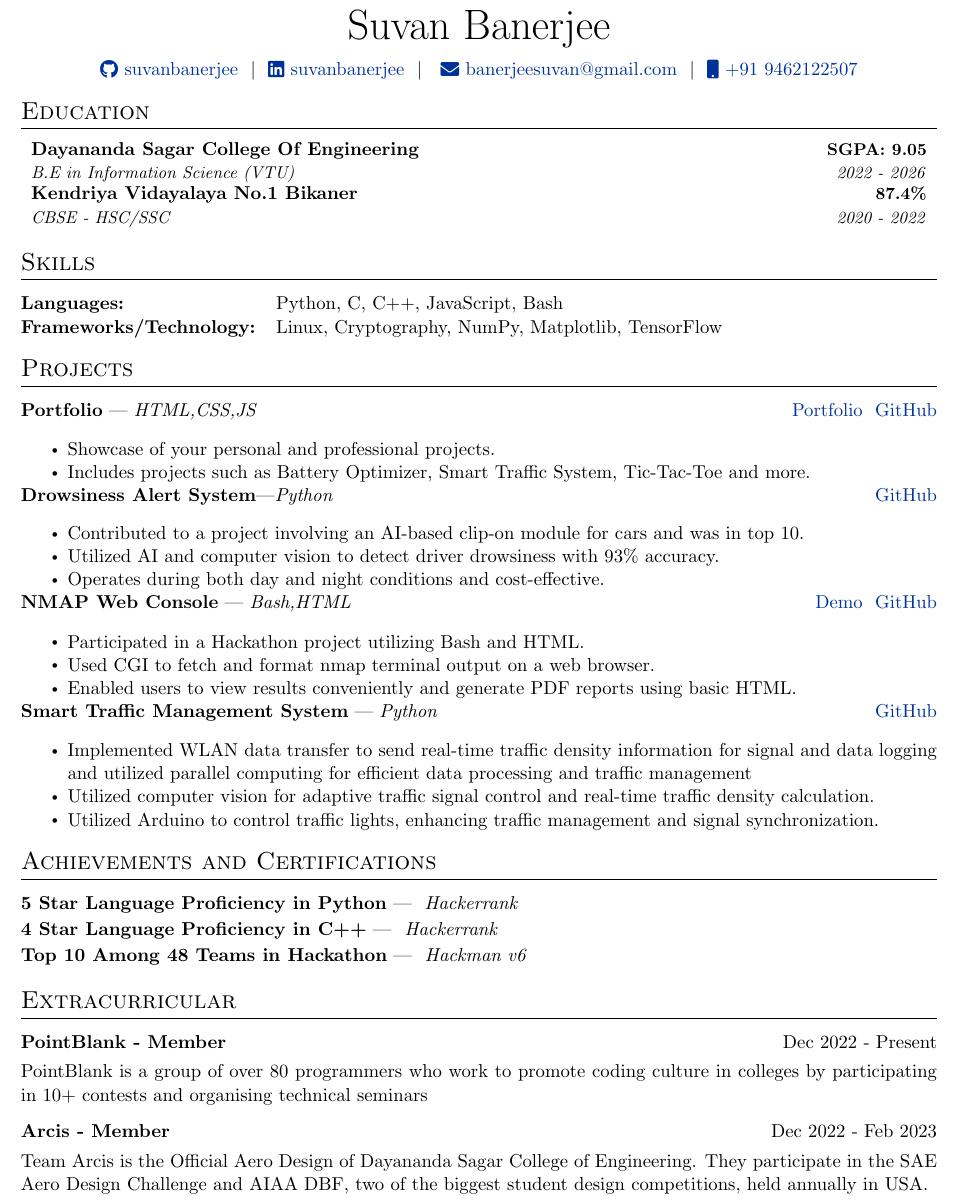
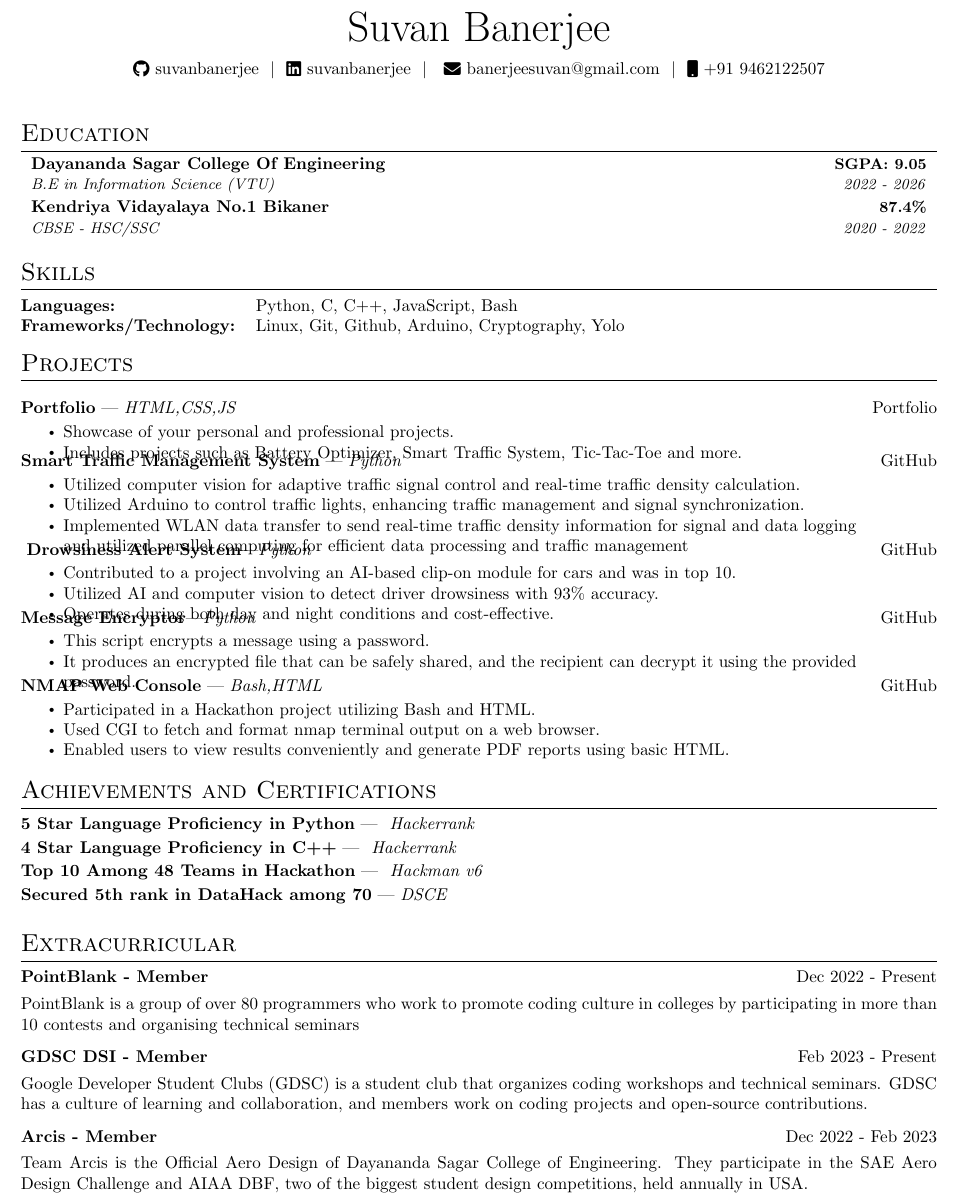
Before and after one commit to suvanbanerjee/resume, a LaTeX CV (cv.tex): part of the page, cut so that both start at the same text. Compiled offline with pdfLaTeX.

Commit message:
Added one more project gdsc and fixxed spacing issue

```diff
--- a/cv.tex
+++ b/cv.tex
@@ -1,8 +1,8 @@
-\documentclass[a4paper,11pt]{article}
+\documentclass[a4paper,10pt]{article}
+
 \usepackage{url}
 \usepackage{parskip}
 \RequirePackage{color}
-\RequirePackage{graphicx}
 \usepackage[usenames,dvipsnames]{xcolor}
 \usepackage[scale=0.9]{geometry}
 \usepackage{tabularx}
@@ -72,26 +73,30 @@
 
 
 
+%----------Header--------------
 
 
+  \begin{tabularx}{\linewidth}{@{} C @{}}
 
-%Head
-\begin{tabularx}{\linewidth}{@{} C @{}}
     \Huge{Suvan Banerjee} \\[7.5pt]
+
     \href{https://github.com/suvanbanerjee}{\raisebox{-0.05\height}\faGithub\ suvanbanerjee} \ $|$ \
     \href{https://linkedin.com/in/suvanbanerjee}{\raisebox{-0.05\height}\faLinkedin\ suvanbanerjee} \ $|$ \  \
     \href{mailto:banerjeesuvan@gmail.com}{\raisebox{-0.05\height}\faEnvelope \ banerjeesuvan@gmail.com} \ $|$ \
-\href{tel:+919462122507}{\raisebox{-0.05\height}\faMobile \ +91 9462122507} \\
+    \href{tel:+919462122507}{\raisebox{-0.05\height}\faMobile \ +91 9462122507}
+    \\
   \end{tabularx}
 
-%copy from suraj res
-%-----------EDUCATION-----------
 
-\section{Education}
+%----------Education-----------
+
+
+  \section{\\Education}
     \resumeSubHeadingListStart
       \resumeSubheading
         {Dayananda Sagar College Of Engineering}{SGPA: 9.05}
         {B.E in Information Science (VTU)}{2022 - 2026}
+        \hspace{4pt}
     \resumeSubHeadingListEnd
     \resumeSubHeadingListStart
       \resumeSubheading
@@ -99,86 +104,118 @@
         {CBSE - HSC/SSC}{2020 - 2022} \\
     \resumeSubHeadingListEnd
   \vspace{-10pt}
+
+
+%----------Skills--------------
+
+\vspace{6pt}
   \section{Skills}
   \begin{tabularx}{\linewidth}{@{}l X@{}}
     \textbf{Languages:} &  \normalsize{Python, C, C++, JavaScript, Bash } \\
-\textbf{Frameworks/Technology:}  &  \normalsize{Linux, Cryptography, NumPy, Matplotlib, TensorFlow}\\
+    \textbf{Frameworks/Technology:}  &  \normalsize{Linux, Git, Github, Arduino, Cryptography, Yolo}\\
   \end{tabularx}
+  \vspace{-5pt}
+
+
+%----------Projects------------
+
+
   \section{Projects}
 
+    \vspace{7pt}
+
   \begin{tabularx}{\linewidth}{ @{}l r@{} }
-
-
-\textbf{Portfolio} | \textit{HTML,CSS,JS} & \hfill \href{https://suvanbanerjee.github.io/Portfolio}{Portfolio }
-\href{https://github.com/suvanbanerjee/Portfolio}{GitHub} \\ [1.75pt]
-\multicolumn{2}{@{}X@{}}{
+  \vspace{-5pt}
+    \textbf{Portfolio} | \textit{HTML,CSS,JS} & \hfill \href{https://suvanbanerjee.github.io/Portfolio}{Portfolio}\\
+    \multicolumn{1}{@{}X@{}}{
     \begin{itemize}
         \item Showcase of your personal and professional projects.
         \item Includes projects such as Battery  Optimizer, Smart Traffic System, Tic-Tac-Toe and more.
+    \end{itemize}} \vspace{-7pt} \\
+
+\vspace{-5pt}
+    \textbf{Smart Traffic Management System} | \textit{Python} & \hfill \href{https://github.com/suvanbanerjee/nmap-frontend-cgi}{GitHub} \\
+      \multicolumn{1}{@{}X@{}}{
+        \begin{itemize}
+            \item Utilized computer vision for adaptive traffic signal control and real-time traffic density calculation.
+            \item Utilized Arduino to control traffic lights, enhancing traffic management and signal synchronization.
+            \item Implemented WLAN data transfer to send real-time traffic density information for signal and data logging and utilized parallel computing for efficient data processing and traffic management \vspace{-10pt}
         \end{itemize}
+            }  \\ \
+
+\vspace{-5pt}
+    \textbf{Drowsiness Alert System}|\textit{Python} & \hfill \href{https://github.com/suvanbanerjee/SleepSense}{GitHub} \\
+    \multicolumn{1}{@{}X@{}}{
+    \begin{itemize}
+        \item Contributed to a project involving an AI-based clip-on module for cars and was in top 10.
+    \item Utilized AI and computer vision to detect driver drowsiness with 93\% accuracy.
+    \item Operates during both day and night conditions and cost-effective. \vspace{-10pt}
+        \end{itemize}
+        \vspace{-7pt}
         }  \\
 
 
-\textbf{Drowsiness Alert System}|\textit{Python} & \hfill \href{https://github.com/suvanbanerjee/SleepSense}{GitHub} \\[0.75pt]
-\multicolumn{2}{@{}X@{}}{
+\vspace{-5pt}
+    \textbf{Message Encryptor}|\textit{Python} & \hfill \href{https://github.com/suvanbanerjee/SleepSense}{GitHub} \\
+    \multicolumn{1}{@{}X@{}}{
     \begin{itemize}
-     \item Contributed to a project involving an AI-based clip-on module for cars and was in top 10.
-\item Utilized AI and computer vision to detect driver drowsiness with 93\% accuracy.
-\item Operates during both day and night conditions and cost-effective.
+        \item This script encrypts a message using a password.
+    \item It produces an encrypted file that can be safely shared, and the recipient can decrypt it using the provided password. \vspace{-10pt}
         \end{itemize}
-
+        \vspace{-7pt}
         }  \\
 
-
-
-\textbf{NMAP Web Console} | \textit{Bash,HTML} & \hfill \href{https://github.com/suvanbanerjee/nmap-frontend-cgi}{Demo  }
+\vspace{-5pt}
+    \textbf{NMAP Web Console} | \textit{Bash,HTML} & \hfill
     \href{https://github.com/suvanbanerjee/nmap-frontend-cgi}{GitHub}
-\\ [1.75pt]
-\multicolumn{2}{@{}X@{}}{
+    \\
+    \multicolumn{1}{@{}X@{}}{
     \begin{itemize}
         \item Participated in a Hackathon project utilizing Bash and HTML.
     \item Used CGI to fetch and format nmap terminal output on a web browser.
-\item Enabled users to view results conveniently and generate PDF reports using basic HTML.
+    \item Enabled users to view results conveniently and generate PDF reports using basic HTML.\vspace{-10pt}
     \end{itemize}
         }  \\
+\vspace{2pt}
+  \end{tabularx}
 
 
-\textbf{Smart Traffic Management System} | \textit{Python} & \hfill \href{https://github.com/suvanbanerjee/nmap-frontend-cgi}{GitHub} \\ [1.75pt]
-\multicolumn{2}{@{}X@{}}{
-\begin{itemize}
-     \item Implemented WLAN data transfer to send real-time traffic density information for signal and data logging and utilized parallel computing for efficient data processing and traffic management
-\item Utilized computer vision for adaptive traffic signal control and real-time traffic density calculation.
-\item Utilized Arduino to control traffic lights, enhancing traffic management and signal synchronization.
-     \end{itemize}
-     }  \\
-
-
-\end{tabularx}
+%----------Achivements---------
 
 
   \section{Achievements and Certifications}
 
+
     \begin{tabularx}{\linewidth}{ @{}l r@{} }
+      \textbf{5 Star Language Proficiency in Python} | \textit{ Hackerrank} \\ [1.75pt]
+      \textbf{4 Star Language Proficiency in C++} | \textit{ Hackerrank} \\ [1.75pt]
+      \textbf{Top 10 Among 48 Teams in Hackathon} | \textit{ Hackman v6} \\ [1.75pt]
+      \textbf{Secured 5th rank in DataHack among 70} | \textit{DSCE} \\ [1.75pt]
+    \end{tabularx}
+\vspace{2pt}
 
-
-\textbf{5 Star Language Proficiency in Python} | \textit{ Hackerrank}
-\\ [1.75pt]
-\textbf{4 Star Language Proficiency in C++} | \textit{ Hackerrank}
-\\ [1.75pt]
-\textbf{Top 10 Among 48 Teams in Hackathon} | \textit{ Hackman v6}
-\\ [1.75pt]
-\end{tabularx}
+%----------Extracurricular-----
 
 
   \section{Extracurricular}
 
     \begin{tabularx}{\linewidth}{ @{}l r@{} }
       \textbf{PointBlank - Member} & \hfill Dec 2022 - Present \\[3.75pt]
-\multicolumn{2}{@{}X@{}}{PointBlank is a group of over 80 programmers who work to promote coding culture in colleges by participating in 10+ contests and organising technical seminars}
+      \multicolumn{2}{@{}X@{}}{PointBlank is a group of over 80 programmers who work to promote coding culture in colleges by participating in more than 10 contests and organising technical seminars}
     \end{tabularx}
+
+
+     \begin{tabularx}{\linewidth}{ @{}l r@{} }
+      \textbf{GDSC DSI - Member} & \hfill Feb 2023 - Present \\[3.75pt]
+      \multicolumn{2}{@{}X@{}}{Google Developer Student Clubs (GDSC) is a student club that organizes coding workshops and technical seminars. GDSC has a culture of learning and collaboration, and members work on coding projects and open-source contributions.}
+    \end{tabularx}
+
 
     \begin{tabularx}{\linewidth}{ @{}l r@{} }
       \textbf{Arcis - Member} & \hfill Dec 2022 - Feb 2023 \\[3.75pt]
       \multicolumn{2}{@{}X@{}}{Team Arcis is the Official Aero Design of Dayananda Sagar College of Engineering. They participate in the SAE Aero Design Challenge and AIAA DBF, two of the biggest student design competitions, held annually in USA.}
     \end{tabularx}
+
+
+
     \end{document}
```
Also changed, not shown: .github/workflows/build.yml (line endings or trailing spaces), Makefile, cv.tex (13 more changed lines), 1 other file. Lines whose indentation alone changed are shown as unchanged.
